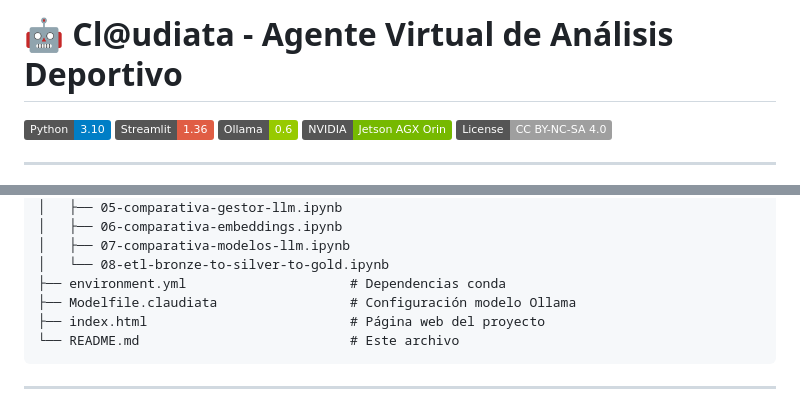
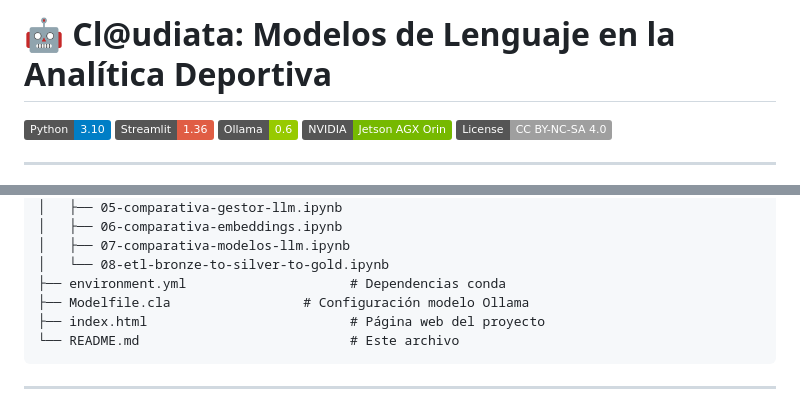
Before and after one commit to claudyata/claudyata.github.io, a Markdown page: README.md, 2 parts joined by grey strips. Drawn GitHub-style; badges without logos.

````diff
--- a/README.md
+++ b/README.md
@@ -1,4 +1,4 @@
-# 🤖 Cl@udiata - Agente Virtual de Análisis Deportivo
+# 🤖 Cl@udiata: Modelos de Lenguaje en la Analítica Deportiva
 
 [![Python](https://img.shields.io/badge/Python-3.10-blue.svg)](https://www.python.org/)
 [![Streamlit](https://img.shields.io/badge/Streamlit-1.36-red.svg)](https://streamlit.io/)
@@ -216,7 +216,7 @@ claudyata.github.io/
 │   ├── 07-comparativa-modelos-llm.ipynb
 │   └── 08-etl-bronze-to-silver-to-gold.ipynb
 ├── environment.yml                     # Dependencias conda
-├── Modelfile.claudiata                 # Configuración modelo Ollama
+├── Modelfile.cla                 # Configuración modelo Ollama
 ├── index.html                          # Página web del proyecto
 └── README.md                           # Este archivo
 ```
````
